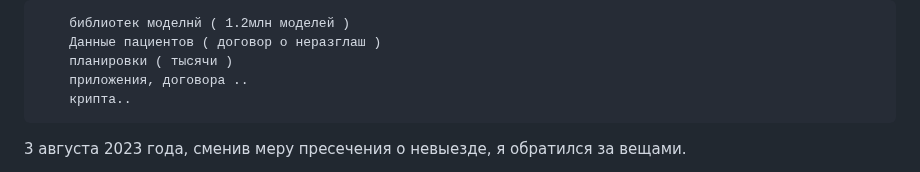
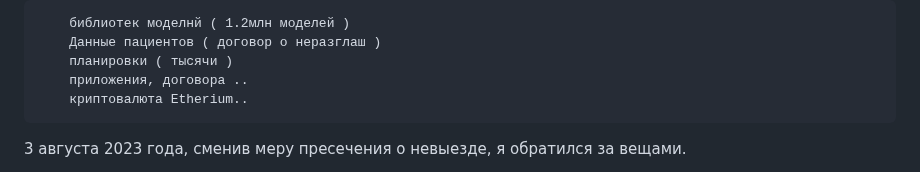
Before and after one commit to kalevalski/ugolovnoe-delo-modafinil, a Markdown page: [Кража]/ReadMe.md, the part around the change. Rendered like a GitHub page.

```diff
--- a/[Кража]/ReadMe.md
+++ b/[Кража]/ReadMe.md
@@ -23,7 +23,7 @@
         Данные пациентов ( договор о неразглаш )
         планировки ( тысячи )
         приложения, договора ..
-        крипта..
+        криптовалюта Etherium..
 
 
 3 августа 2023 года, сменив меру пресечения о невыезде,
```
